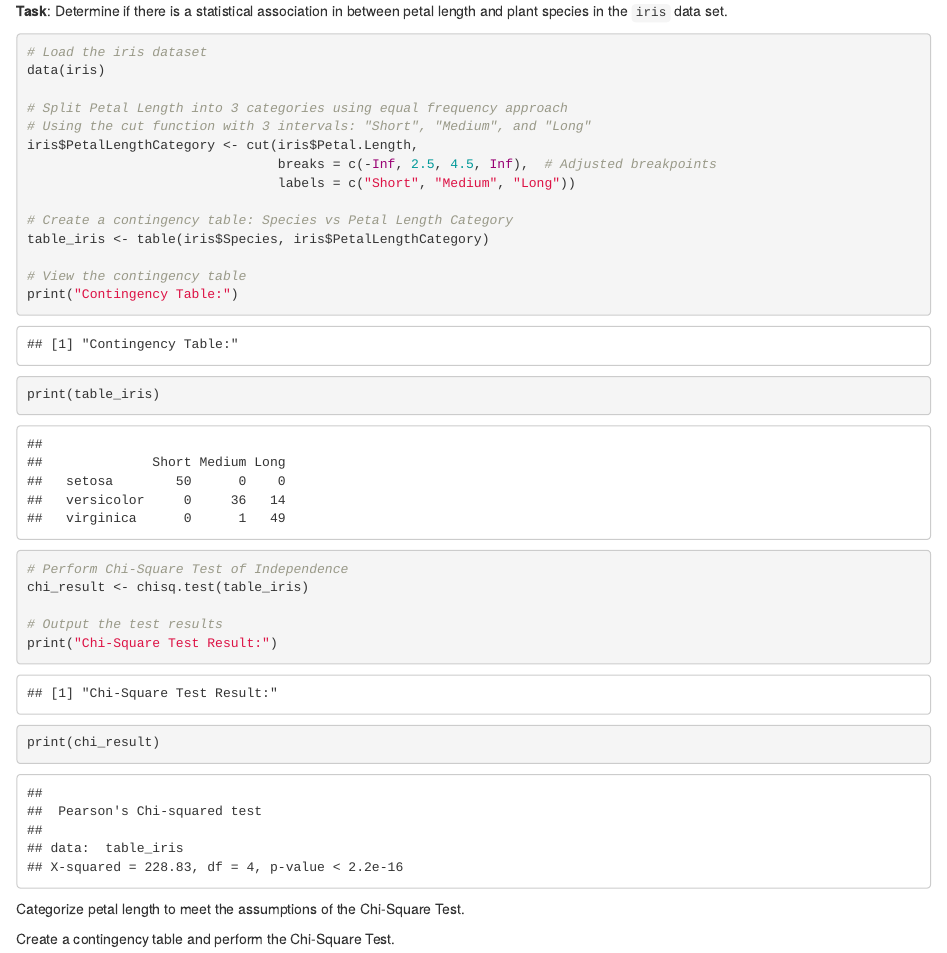
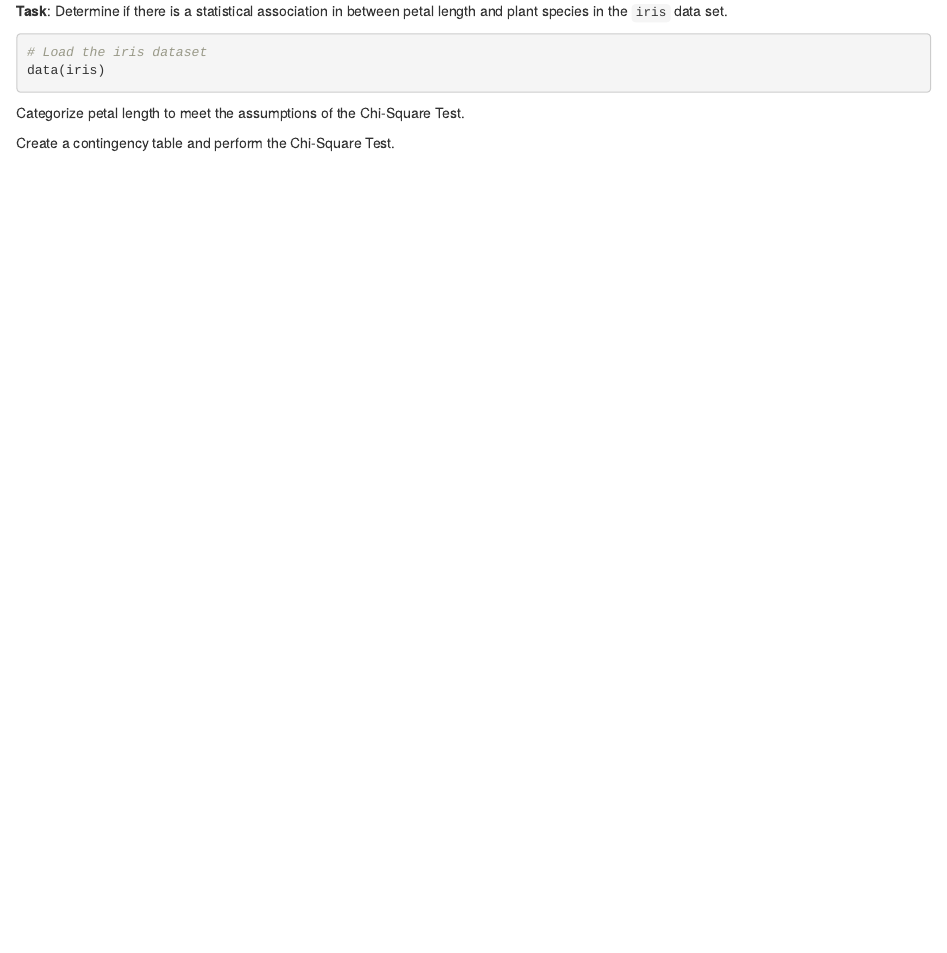
Before and after one commit to ELIXIREstonia/2025-02-18-R-basic-stat, an R Markdown document (2025-02-25-R-basic-stat.Rmd): the page in a window 1100 px wide, from 17040 px down. Rendered offline with R 4.5, knitr and Pandoc, with nearby package versions; some code elsewhere in the file could not run offline.

Commit message:
edited rmd

````diff
--- a/2025-02-25-R-basic-stat.Rmd
+++ b/2025-02-25-R-basic-stat.Rmd
@@ -371,27 +371,6 @@ $$
 ```{r}
 # Load the iris dataset
 data(iris)
-
-# Split Petal Length into 3 categories using equal frequency approach
-# Using the cut function with 3 intervals: "Short", "Medium", and "Long"
-iris$PetalLengthCategory <- cut(iris$Petal.Length,
-                                breaks = c(-Inf, 2.5, 4.5, Inf),  # Adjusted breakpoints
-                                labels = c("Short", "Medium", "Long"))
-
-# Create a contingency table: Species vs Petal Length Category
-table_iris <- table(iris$Species, iris$PetalLengthCategory)
-
-# View the contingency table
-print("Contingency Table:")
-print(table_iris)
-
-# Perform Chi-Square Test of Independence
-chi_result <- chisq.test(table_iris)
-
-# Output the test results
-print("Chi-Square Test Result:")
-print(chi_result)
-
 ```
 
 Categorize petal length to meet the assumptions of the Chi-Square Test.
````
